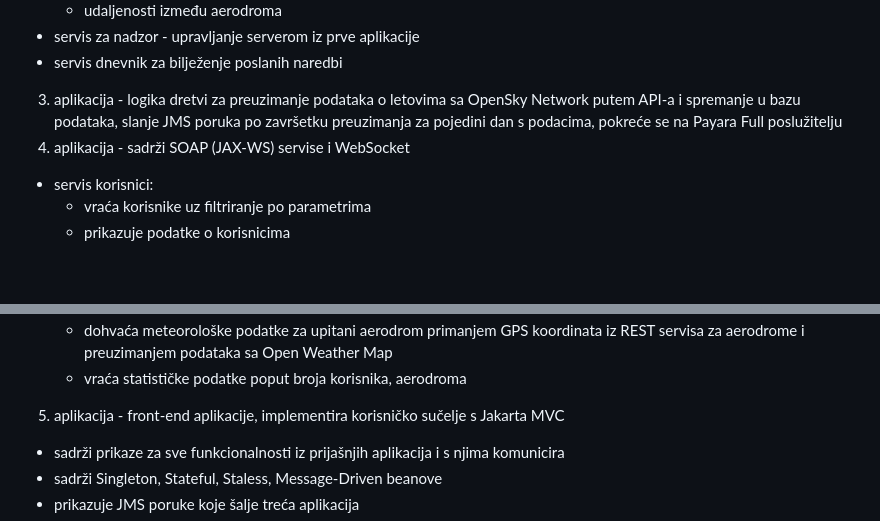
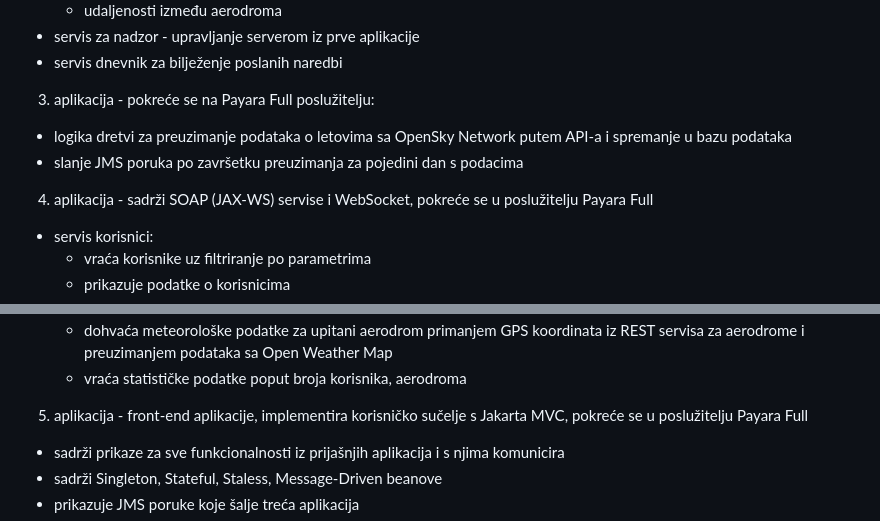
Before and after one commit to KusicDavor/PHPdkusic, a Markdown page: README.md, 2 parts joined by grey strips. Rendered like a GitHub page; blank space fills up the shorter version.

```diff
--- a/README.md
+++ b/README.md
@@ -27,8 +27,10 @@ AerodromiLetovi - Java web aplikacija (Maven), sadrži 5 manjih aplikacija:
    - udaljenosti između aerodroma
 - servis za nadzor - upravljanje serverom iz prve aplikacije
 - servis dnevnik za bilježenje poslanih naredbi
-3. aplikacija - logika dretvi za preuzimanje podataka o letovima sa OpenSky Network putem API-a i spremanje u bazu podataka, slanje JMS poruka po završetku preuzimanja za pojedini dan s podacima, pokreće se na Payara Full poslužitelju
-4. aplikacija - sadrži SOAP (JAX-WS) servise i WebSocket
+3. aplikacija - pokreće se na Payara Full poslužitelju:
+  - logika dretvi za preuzimanje podataka o letovima sa OpenSky Network putem API-a i spremanje u bazu podataka
+  - slanje JMS poruka po završetku preuzimanja za pojedini dan s podacima
+4. aplikacija - sadrži SOAP (JAX-WS) servise i WebSocket, pokreće se u poslužitelju Payara Full
 - servis korisnici:
    - vraća korisnike uz filtriranje po parametrima
    - prikazuje podatke o korisnicima
@@ -43,7 +45,7 @@ AerodromiLetovi - Java web aplikacija (Maven), sadrži 5 manjih aplikacija:
 - servis meteo:
   - dohvaća meteorološke podatke za upitani aerodrom primanjem GPS koordinata iz REST servisa za aerodrome i preuzimanjem podataka sa Open Weather Map
   - vraća statističke podatke poput broja korisnika, aerodroma
-5. aplikacija - front-end aplikacije, implementira korisničko sučelje s Jakarta MVC
+5. aplikacija - front-end aplikacije, implementira korisničko sučelje s Jakarta MVC, pokreće se u poslužitelju Payara Full
   - sadrži prikaze za sve funkcionalnosti iz prijašnjih aplikacija i s njima komunicira
   - sadrži Singleton, Stateful, Staless, Message-Driven beanove
   - prikazuje JMS poruke koje šalje treća aplikacija
```
